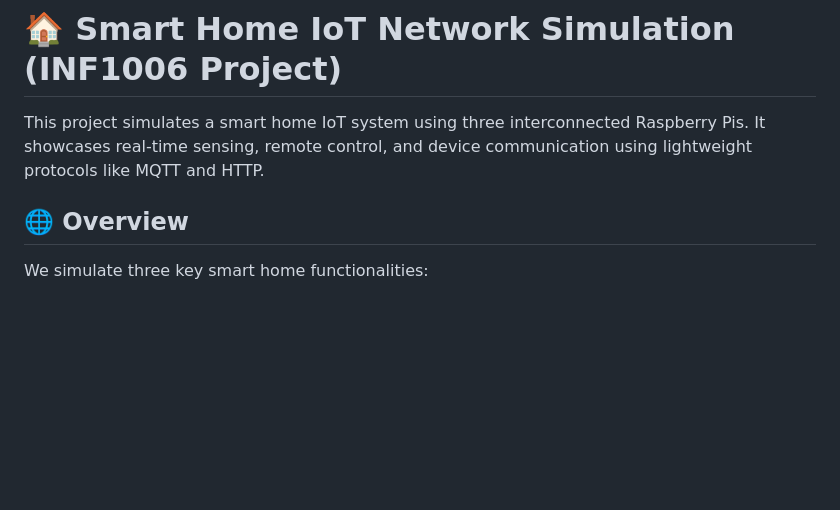
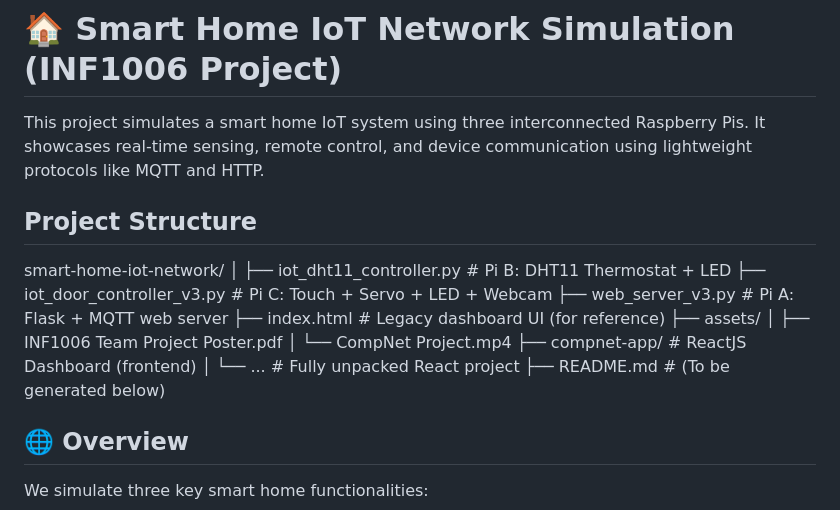
Before and after one commit to RojasAlessandro/CompNet-IoT-HomeSystem-, a Markdown page: README.md, the part around the change. Rendered like a GitHub page; blank space fills up the shorter version.

```diff
--- a/README.md
+++ b/README.md
@@ -1,6 +1,22 @@
 # 🏠 Smart Home IoT Network Simulation (INF1006 Project)
 
 This project simulates a smart home IoT system using three interconnected Raspberry Pis. It showcases real-time sensing, remote control, and device communication using lightweight protocols like MQTT and HTTP.
+
+## Project Structure
+
+smart-home-iot-network/
+│
+├── iot_dht11_controller.py         # Pi B: DHT11 Thermostat + LED
+├── iot_door_controller_v3.py       # Pi C: Touch + Servo + LED + Webcam
+├── web_server_v3.py                # Pi A: Flask + MQTT web server
+├── index.html                      # Legacy dashboard UI (for reference)
+├── assets/
+│   ├── INF1006 Team Project Poster.pdf
+│   └── CompNet Project.mp4
+├── compnet-app/                    # ReactJS Dashboard (frontend)
+│   └── ...                         # Fully unpacked React project
+├── README.md                       # (To be generated below)
+
 
 ## 🌐 Overview
 
```
